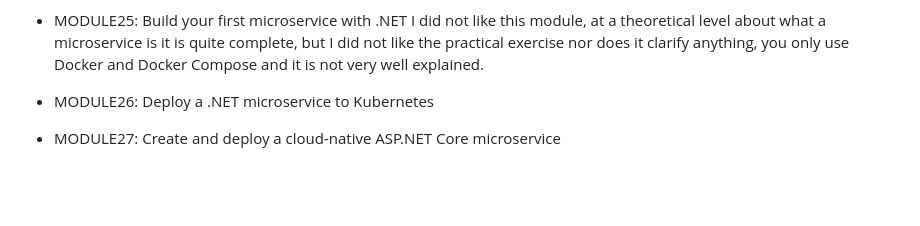
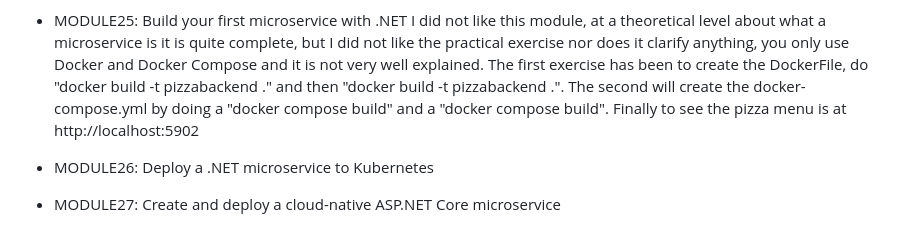
Before and after one commit to Rafapeerez/Microsoft-Build-.NET, a Markdown page: README.md, the part around the change. Drawn GitHub-style; blank space fills up the shorter version.

```diff
--- a/README.md
+++ b/README.md
@@ -84,6 +84,8 @@ This moodule is about how to connect a frontend app with an API, using CORS and
 
 - MODULE25: Build your first microservice with .NET
 I did not like this module, at a theoretical level about what a microservice is it is quite complete, but I did not like the practical exercise nor does it clarify anything, you only use Docker and Docker Compose and it is not very well explained.
+The first exercise has been to create the DockerFile, do "docker build -t pizzabackend ." and then "docker build -t pizzabackend .". The second will create the docker-compose.yml by doing a "docker compose build" and a "docker compose build".
+Finally to see the pizza menu is at http://localhost:5902
 
 - MODULE26: Deploy a .NET microservice to Kubernetes
 
```
